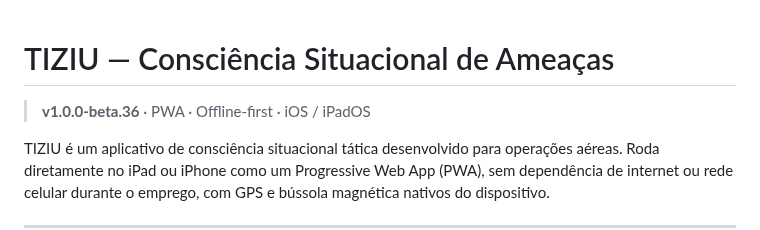
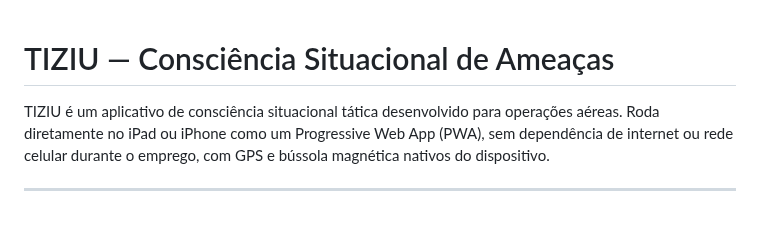
Before and after one commit to hfelpa/tiziu, a Markdown page: README.md, the part around the change. GitHub-like rendering; blank space fills up the shorter version.

Commit message:
Update README to remove version details
Removed version information from the README.

```diff
--- a/README.md
+++ b/README.md
@@ -1,6 +1,4 @@
 # TIZIU — Consciência Situacional de Ameaças
-
-> **v1.0.0-beta.36** · PWA · Offline-first · iOS / iPadOS
 
 TIZIU é um aplicativo de consciência situacional tática desenvolvido para operações aéreas. Roda diretamente no iPad ou iPhone como um Progressive Web App (PWA), sem dependência de internet ou rede celular durante o emprego, com GPS e bússola magnética nativos do dispositivo.
 
```
